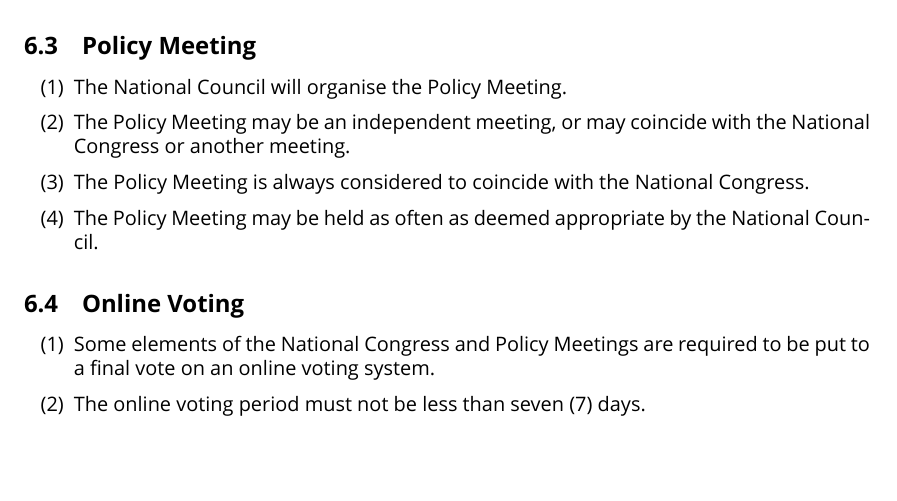
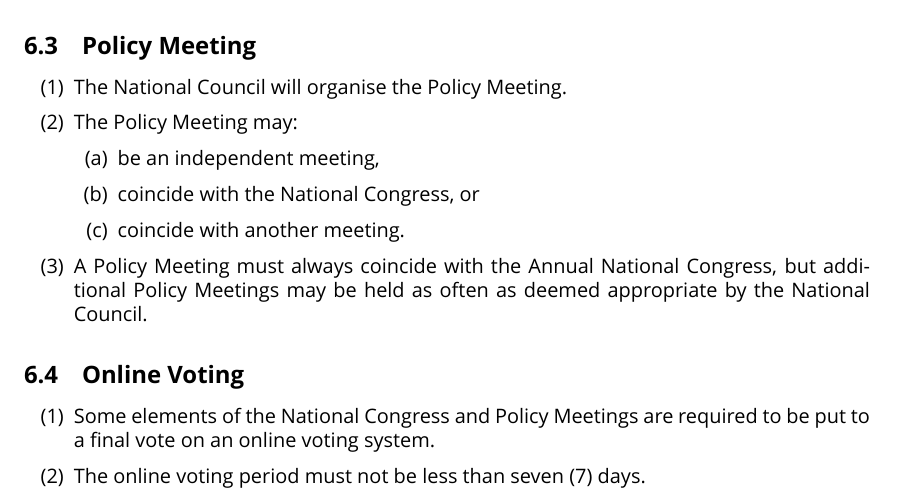
Before and after one commit to ppau/documents, a LaTeX document (constitution.tex): part of page 11 of 16, cut so that both start at the same text, the shorter picture padded with empty space. Compiled offline with XeLaTeX.

Commit message:
CAP-11: Clarify Policy Meeting schedule requirements

```diff
--- a/constitution.tex
+++ b/constitution.tex
@@ -355,9 +355,13 @@ Pirate Party Australia firmly holds belief in democracy, and rejects any use of
 
 \begin{enumerate}
 \item The National Council will organise the Policy Meeting.
-\item The Policy Meeting may be an independent meeting, or may coincide with the National Congress or another meeting.
-\item The Policy Meeting is always considered to coincide with the National Congress.
-\item The Policy Meeting may be held as often as deemed appropriate by the National Council.
+\item The Policy Meeting may:
+\begin{enumerate}
+\item be an independent meeting,
+\item coincide with the National Congress, or
+\item coincide with another meeting.
+\end{enumerate}
+\item A Policy Meeting must always coincide with the Annual National Congress, but additional Policy Meetings may be held as often as deemed appropriate by the National Council.
 \end{enumerate}
 
 \subsection{Online Voting}
```
